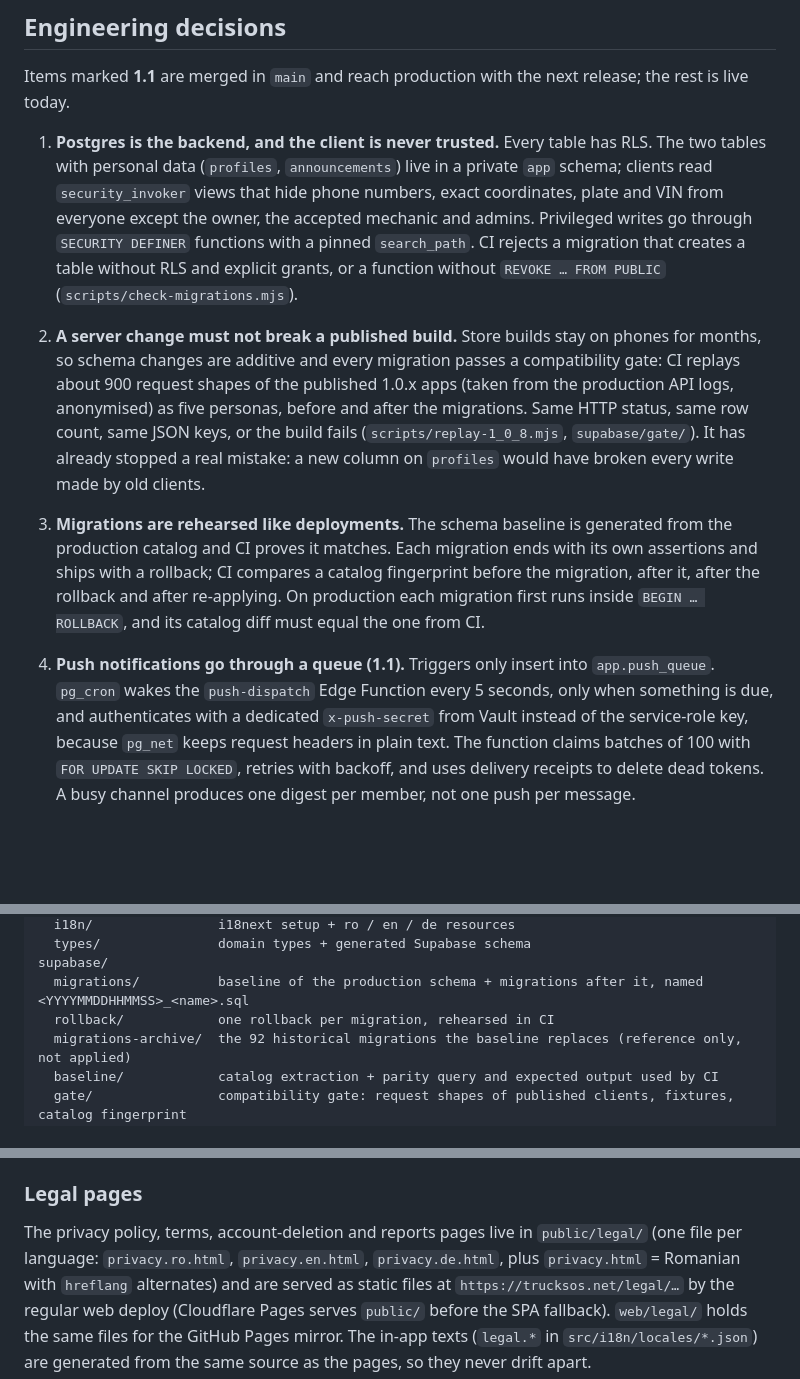
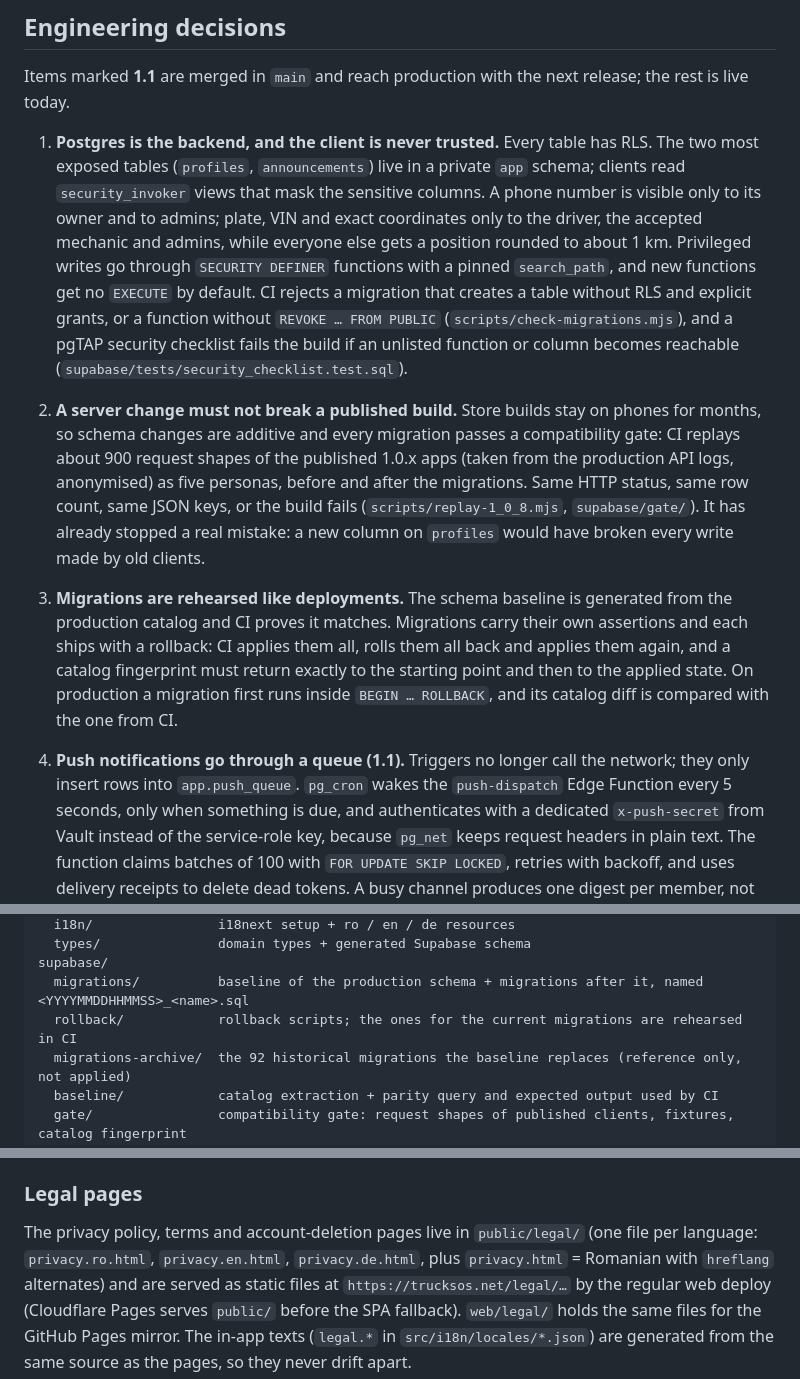
Before and after one commit to Andeaf/TruckSOS, a Markdown page: README.md, 3 parts joined by grey strips. Drawn GitHub-style; blank space fills up the shorter version.

```diff
--- a/README.md
+++ b/README.md
@@ -58,11 +60,14 @@ It is a solo project: product, design, the app, the backend, releases and user s
 
 Items marked **1.1** are merged in `main` and reach production with the next release; the rest is live today.
 
-1. **Postgres is the backend, and the client is never trusted.** Every table has RLS. The two tables with personal data
-   (`profiles`, `announcements`) live in a private `app` schema; clients read `security_invoker` views that hide phone
-   numbers, exact coordinates, plate and VIN from everyone except the owner, the accepted mechanic and admins. Privileged
-   writes go through `SECURITY DEFINER` functions with a pinned `search_path`. CI rejects a migration that creates a table
-   without RLS and explicit grants, or a function without `REVOKE … FROM PUBLIC` (`scripts/check-migrations.mjs`).
+1. **Postgres is the backend, and the client is never trusted.** Every table has RLS. The two most exposed tables
+   (`profiles`, `announcements`) live in a private `app` schema; clients read `security_invoker` views that mask the
+   sensitive columns. A phone number is visible only to its owner and to admins; plate, VIN and exact coordinates only to
+   the driver, the accepted mechanic and admins, while everyone else gets a position rounded to about 1 km. Privileged
+   writes go through `SECURITY DEFINER` functions with a pinned `search_path`, and new functions get no `EXECUTE` by
+   default. CI rejects a migration that creates a table without RLS and explicit grants, or a function without
+   `REVOKE … FROM PUBLIC` (`scripts/check-migrations.mjs`), and a pgTAP security checklist fails the build if an
+   unlisted function or column becomes reachable (`supabase/tests/security_checklist.test.sql`).
 
 2. **A server change must not break a published build.** Store builds stay on phones for months, so schema changes are
    additive and every migration passes a compatibility gate: CI replays about 900 request shapes of the published 1.0.x
@@ -71,11 +76,13 @@ Items marked **1.1** are merged in `main` and reach production with the next rel
    already stopped a real mistake: a new column on `profiles` would have broken every write made by old clients.
 
 3. **Migrations are rehearsed like deployments.** The schema baseline is generated from the production catalog and CI
-   proves it matches. Each migration ends with its own assertions and ships with a rollback; CI compares a catalog
-   fingerprint before the migration, after it, after the rollback and after re-applying. On production each migration
-   first runs inside `BEGIN … ROLLBACK`, and its catalog diff must equal the one from CI.
+   proves it matches. Migrations carry their own assertions and each ships with a rollback: CI applies them all, rolls
+   them all back and applies them again, and a catalog fingerprint must return exactly to the starting point and then to
+   the applied state. On production a migration first runs inside `BEGIN … ROLLBACK`, and its catalog diff is compared
+   with the one from CI.
 
-4. **Push notifications go through a queue (1.1).** Triggers only insert into `app.push_queue`. `pg_cron` wakes the
+4. **Push notifications go through a queue (1.1).** Triggers no longer call the network; they only insert rows into
+   `app.push_queue`. `pg_cron` wakes the
    `push-dispatch` Edge Function every 5 seconds, only when something is due, and authenticates with a dedicated
    `x-push-secret` from Vault instead of the service-role key, because `pg_net` keeps request headers in plain text. The
    function claims batches of 100 with `FOR UPDATE SKIP LOCKED`, retries with backoff, and uses delivery receipts to
@@ -176,7 +186,7 @@ src/
   types/               domain types + generated Supabase schema
 supabase/
   migrations/          baseline of the production schema + migrations after it, named <YYYYMMDDHHMMSS>_<name>.sql
-  rollback/            one rollback per migration, rehearsed in CI
+  rollback/            rollback scripts; the ones for the current migrations are rehearsed in CI
   migrations-archive/  the 92 historical migrations the baseline replaces (reference only, not applied)
   baseline/            catalog extraction + parity query and expected output used by CI
   gate/                compatibility gate: request shapes of published clients, fixtures, catalog fingerprint
@@ -243,7 +253,7 @@ Setup, once per platform:
 
 ### Legal pages
 
-The privacy policy, terms, account-deletion and reports pages live in `public/legal/` (one file per language:
+The privacy policy, terms and account-deletion pages live in `public/legal/` (one file per language:
 `privacy.ro.html`, `privacy.en.html`, `privacy.de.html`, plus `privacy.html` = Romanian with `hreflang` alternates) and are
 served as static files at `https://trucksos.net/legal/…` by the regular web deploy (Cloudflare Pages serves `public/`
 before the SPA fallback). `web/legal/` holds the same files for the GitHub Pages mirror. The in-app texts (`legal.*` in
```
Also changed, not shown: other parts of README.md (+18 -13 lines), docs/screenshots/01.jpg (added), docs/screenshots/03.jpg (deleted).
